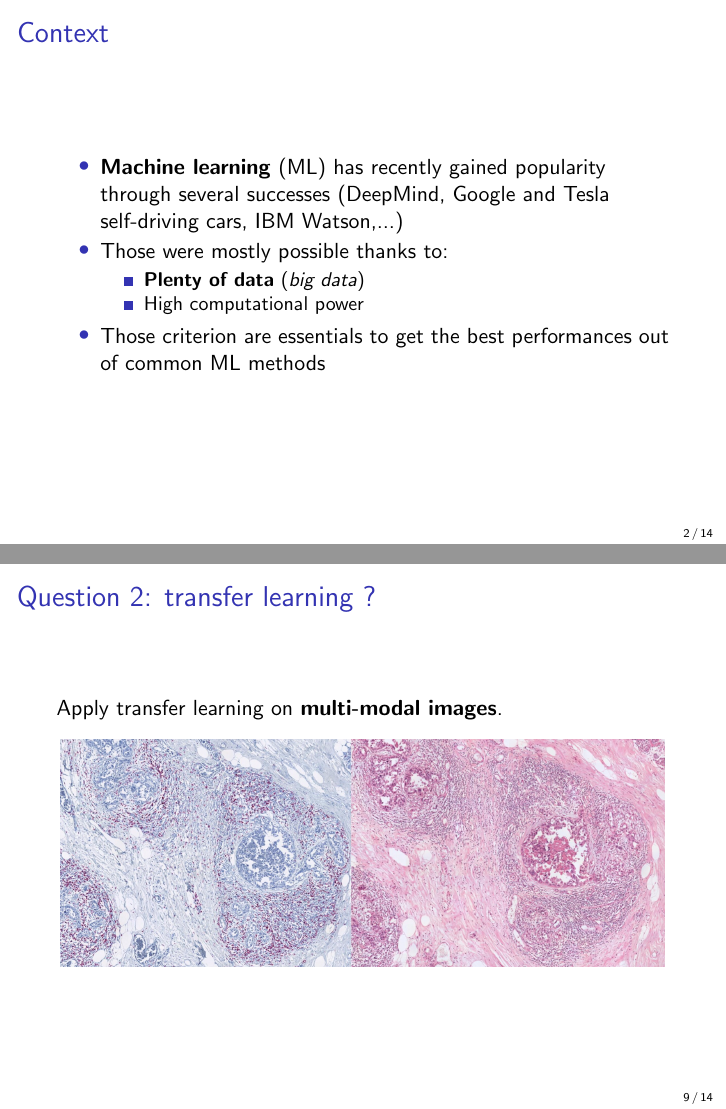
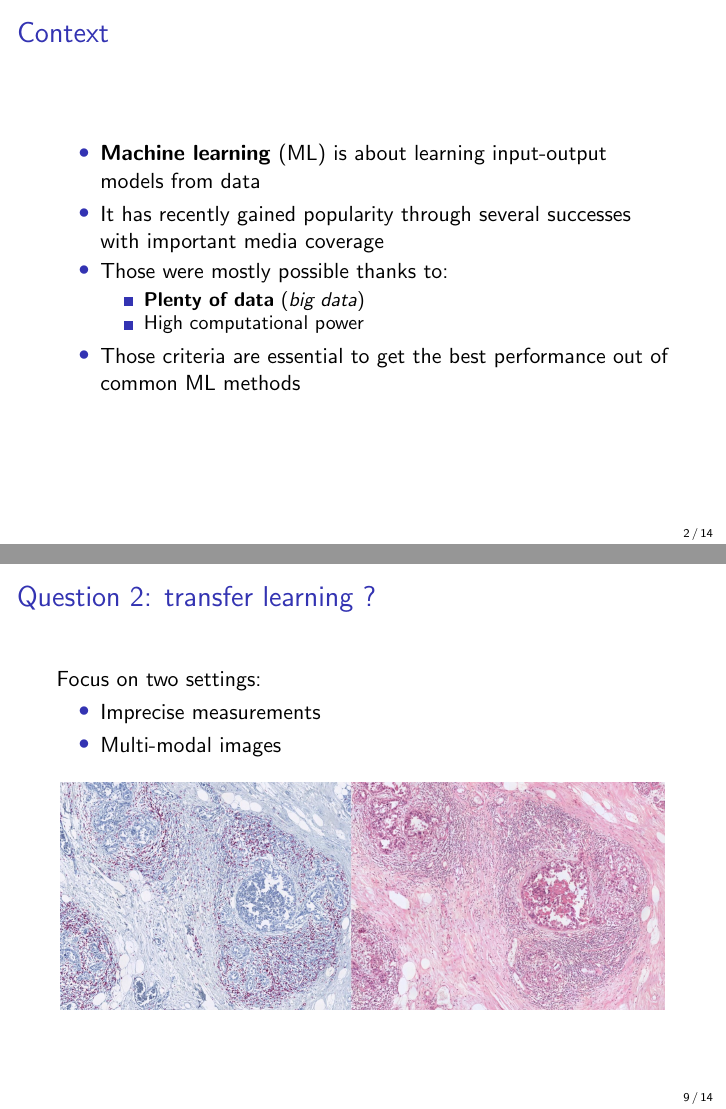
Before and after one commit to waliens/fria-defence, LaTeX slides (main.tex): pages 2 and 9 of 14, joined at a grey line. Compiled offline with pdfLaTeX.

Commit message:
update images + few typos and structure

```diff
--- a/main.tex
+++ b/main.tex
@@ -69,13 +69,14 @@ Department of EE \& CS, \\ University of Liège, Belgium}
 
 \begin{frame}{Context}
 	\begin{itemize}
-		\item \textbf{Machine learning} (ML) has recently gained popularity through several successes (DeepMind, Google and Tesla self-driving cars, IBM Watson,...)
+		\item \textbf{Machine learning} (ML) is about learning input-output models from data
+		\item It has recently gained popularity through several successes with important media coverage
 		\item Those were mostly possible thanks to:
 		\begin{itemize}
 			\item \textbf{Plenty of data} (\textit{big data})
 			\item High computational power
 		\end{itemize}
-		\item Those criterion are essentials to get the best performances out of common ML methods
+		\item Those criteria are essential to get the best performance out of common ML methods
 	\end{itemize}
 \end{frame}
 
@@ -222,7 +223,12 @@ Department of EE \& CS, \\ University of Liège, Belgium}
 \end{frame}
 
 \begin{frame}{Question 2: transfer learning ?}
-	Apply transfer learning on \textbf{multi-modal images}.
+	Focus on two settings:
+
+	\begin{itemize}
+		\item Imprecise measurements
+		\item Multi-modal images
+	\end{itemize}
 
 	\begin{figure}
 		\center
```
Also changed, not shown: images/with_expert.png, images/with_expert_and_crowd.png, images/with_expert_and_crowd_and_aux.png, main.tex (12 more changed lines).
